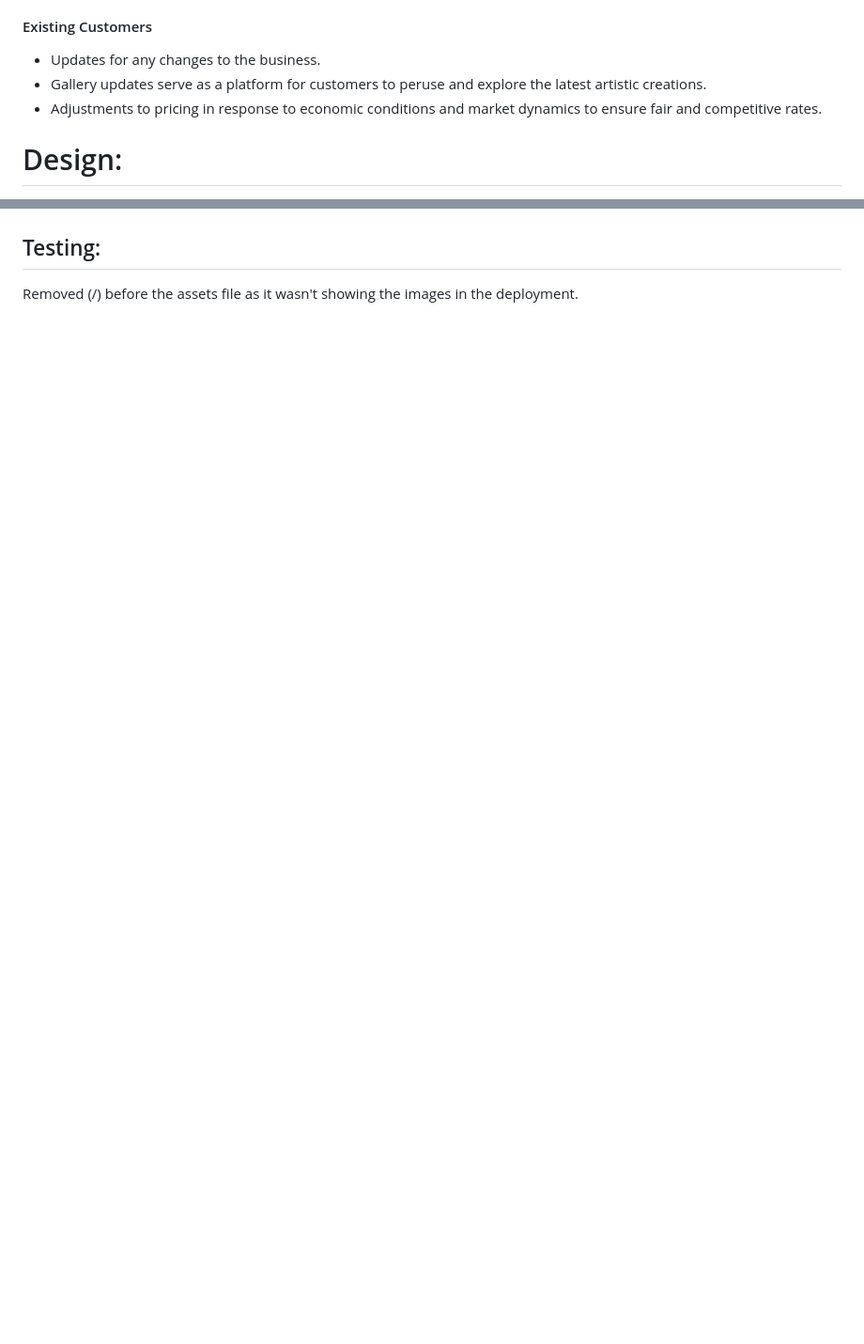
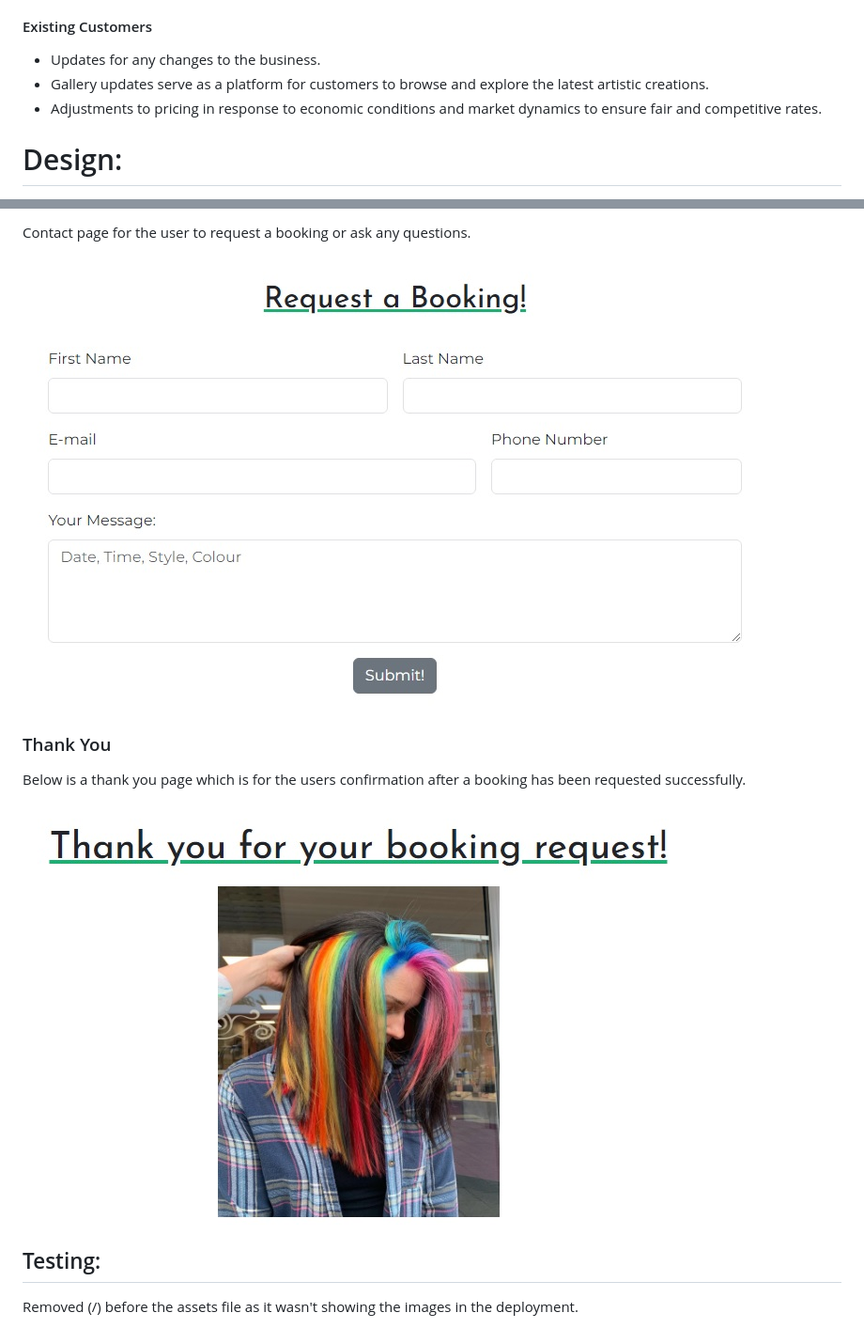
Before and after one commit to FrankRankmore/Meraki, a Markdown page: README.md, 2 parts joined by grey strips. Shown: that part at 94% size. Drawn GitHub-style; pictures changed too: Contact.jpg (added); blank space fills up the shorter version.

```diff
--- a/README.md
+++ b/README.md
@@ -24,7 +24,7 @@ The purpose of this website is to promote the business to a wider audience and f
 #### Existing Customers
 
 * Updates for any changes to the business.
-* Gallery updates serve as a platform for customers to peruse and explore the latest artistic creations.
+* Gallery updates serve as a platform for customers to browse and explore the latest artistic creations.
 * Adjustments to pricing in response to economic conditions and market dynamics to ensure fair and competitive rates.
 
 
@@ -61,3 +101,12 @@ By opting for a minimalist approach in designing the footer, I intentionally ref
+Contact page for the user to request a booking or ask any questions.
+
+![alt text](Contact.jpg)
+
+### Thank You
+
+Below is a thank you page which is for the users confirmation after a booking has been requested successfully.
+
+![alt text](<assets/images/Thank you.jpg>)
 
 ## Testing:
 
```
Also changed, not shown: other parts of README.md (+40 -0 lines).
